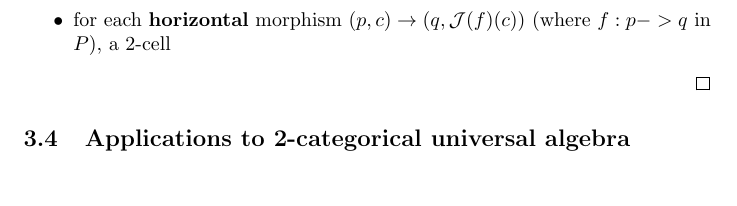
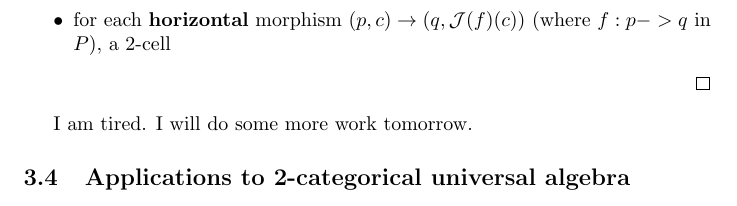
Before and after one commit to patrick-nicodemus/research, a LaTeX document (LimitLiftingThm/limit_lifting.tex): part of page 19 of 19, cut so that both start at the same text. Compiled offline with pdfLaTeX.

Commit message:
progress

```diff
--- a/LimitLiftingThm/limit_lifting.tex
+++ b/LimitLiftingThm/limit_lifting.tex
@@ -1652,6 +1652,8 @@ as a morphism in the category of arrows.
   \end{itemize}
 \end{proof}
 
+I am tired. I will do some more work tomorrow.
+
 \subsection{Applications to 2-categorical universal algebra}
 
 
```
